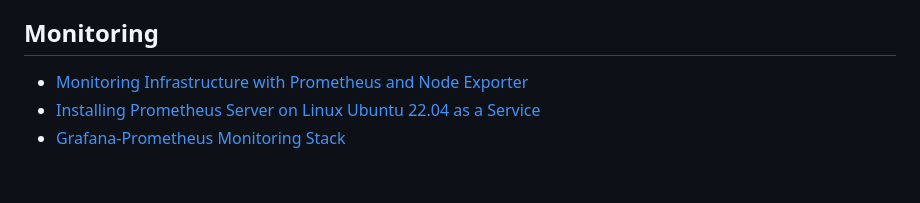
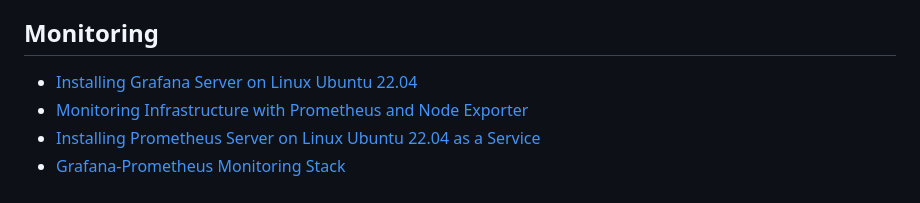
Before and after one commit to DimitryZH/Portfolio-Projects, a Markdown page: README.md, the part around the change. Rendered like a GitHub page.

```diff
--- a/README.md
+++ b/README.md
@@ -41,6 +41,7 @@
 - [Bash User Management Script](https://github.com/DimitryZH/bash-user-management-script)
 
 ## Monitoring
+- [Installing Grafana Server on Linux Ubuntu 22.04](https://github.com/DimitryZH/installing-grafana-server)
 - [Monitoring Infrastructure with Prometheus and Node Exporter](https://github.com/DimitryZH/prometheus-monitoring)
 - [Installing Prometheus Server on Linux Ubuntu 22.04 as a Service](https://github.com/DimitryZH/installing-prometheus-server)
 - [Grafana-Prometheus Monitoring Stack](https://github.com/DimitryZH/monitoring-stack)
```
